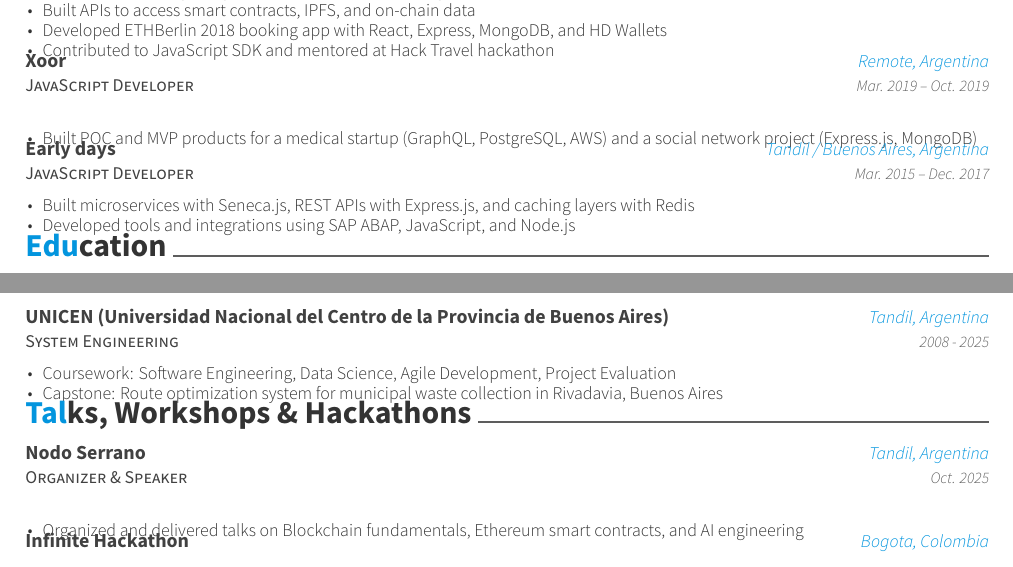
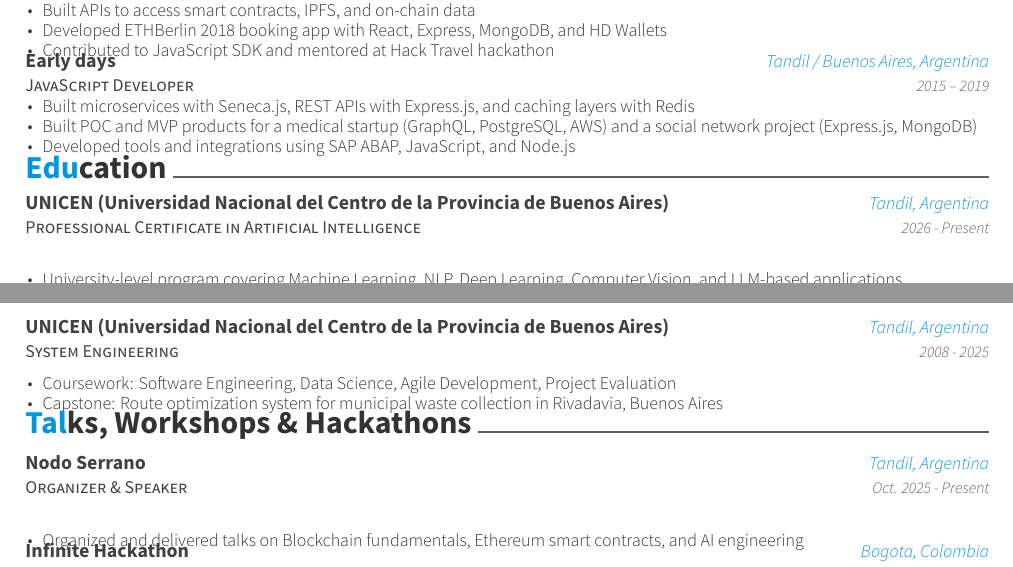
Before and after one commit to MatiasOS/cv, a LaTeX CV (eng/matias_oveja_smith.tex, which reads eng/cv-sections/education.tex, eng/cv-sections/experience.tex, eng/cv-sections/extras.tex): two parts of pages 1 and 2 of 2, joined at a grey line, cut so that both start at the same text. Compiled offline with XeLaTeX.

Commit message:
Add IA professional course, compact experience and add Nodo serrano meetups

```diff
--- a/eng/cv-sections/education.tex
+++ b/eng/cv-sections/education.tex
@@ -1,5 +1,16 @@
 \cvsection{Education}
 \begin{cventries}
+%------------------------------------------------
+\cventry
+{Professional Certificate in Artificial Intelligence} % Degree
+{UNICEN (Universidad Nacional del Centro de la Provincia de Buenos Aires)} % Institution
+{Tandil, Argentina} % Location
+{2026 - Present} % Date(s)
+{
+\begin{cvitems}
+  \item {University-level program covering Machine Learning, NLP, Deep Learning, Computer Vision, and LLM-based applications.}
+\end{cvitems}
+}
 %------------------------------------------------
 \cventry
 {System Engineering} % Degree
--- a/eng/cv-sections/experience.tex
+++ b/eng/cv-sections/experience.tex
@@ -82,24 +82,13 @@
 %------------------------------------------------
 \cventry
 {JavaScript Developer} % Job title
-{Xoor} % Organization
-{Remote, Argentina} % Location
-{Mar. 2019 – Oct. 2019}
-{
-\begin{cvitems}
-\item {Built POC and MVP products for a medical startup (GraphQL, PostgreSQL, AWS) and a social network project (Express.js, MongoDB)}
-\end{cvitems}
-}
-
-%------------------------------------------------
-\cventry
-{JavaScript Developer} % Job title
 {Early days} % Organization
 {Tandil / Buenos Aires, Argentina} % Location
-{Mar. 2015 – Dec. 2017}
+{2015 – 2019}
 {
 \begin{cvitems}
 \item {Built microservices with Seneca.js, REST APIs with Express.js, and caching layers with Redis}
+\item {Built POC and MVP products for a medical startup (GraphQL, PostgreSQL, AWS) and a social network project (Express.js, MongoDB)}
 \item {Developed tools and integrations using SAP ABAP, JavaScript, and Node.js}
 \end{cvitems}
 }
--- a/eng/cv-sections/extras.tex
+++ b/eng/cv-sections/extras.tex
@@ -6,7 +6,7 @@
 {Organizer \& Speaker} % Role
 {Nodo Serrano} % Event
 {Tandil, Argentina} % Location
-{Oct. 2025}
+{Oct. 2025 - Present}
 {
 \begin{cvitems}
 \item {Organized and delivered talks on Blockchain fundamentals, Ethereum smart contracts, and AI engineering}
```
